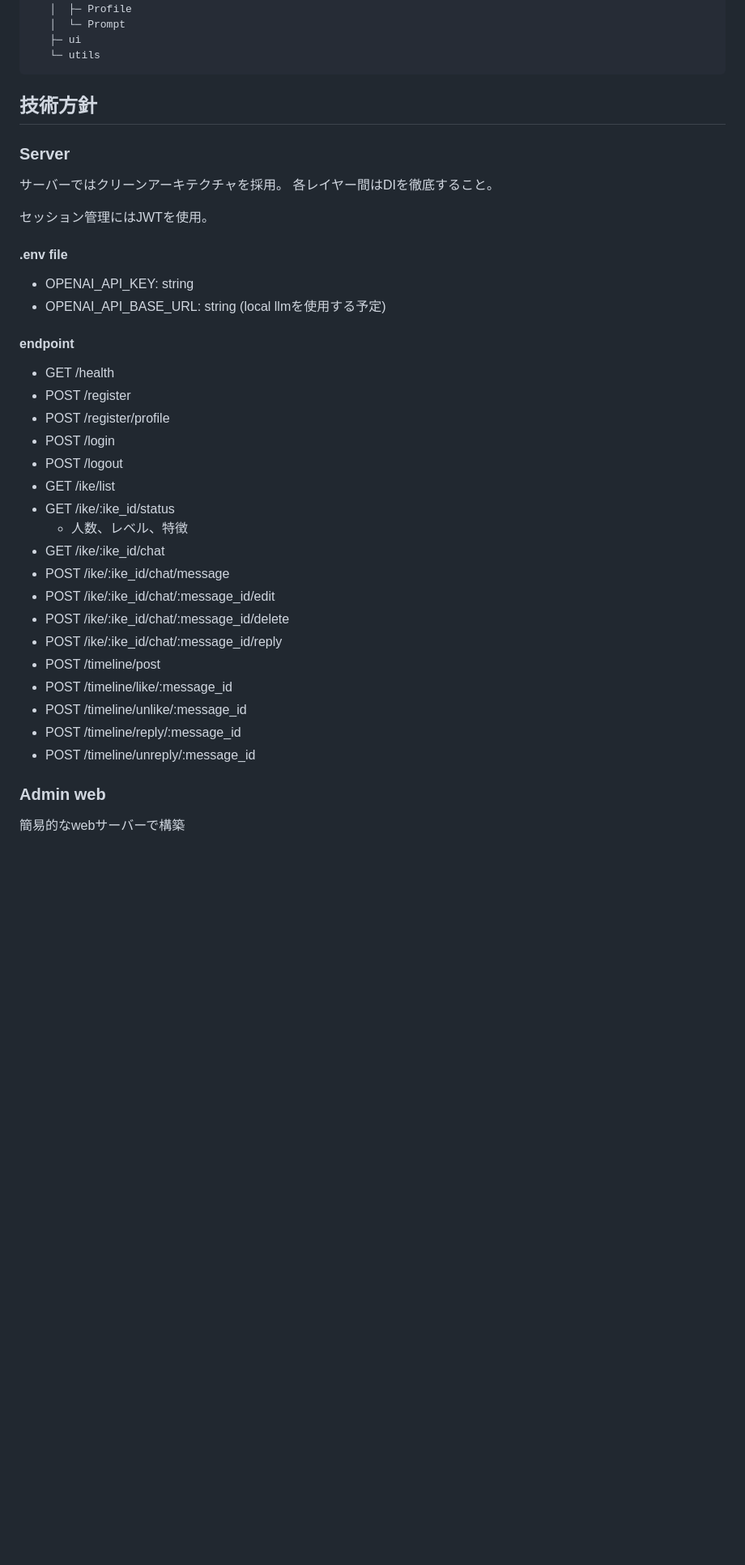
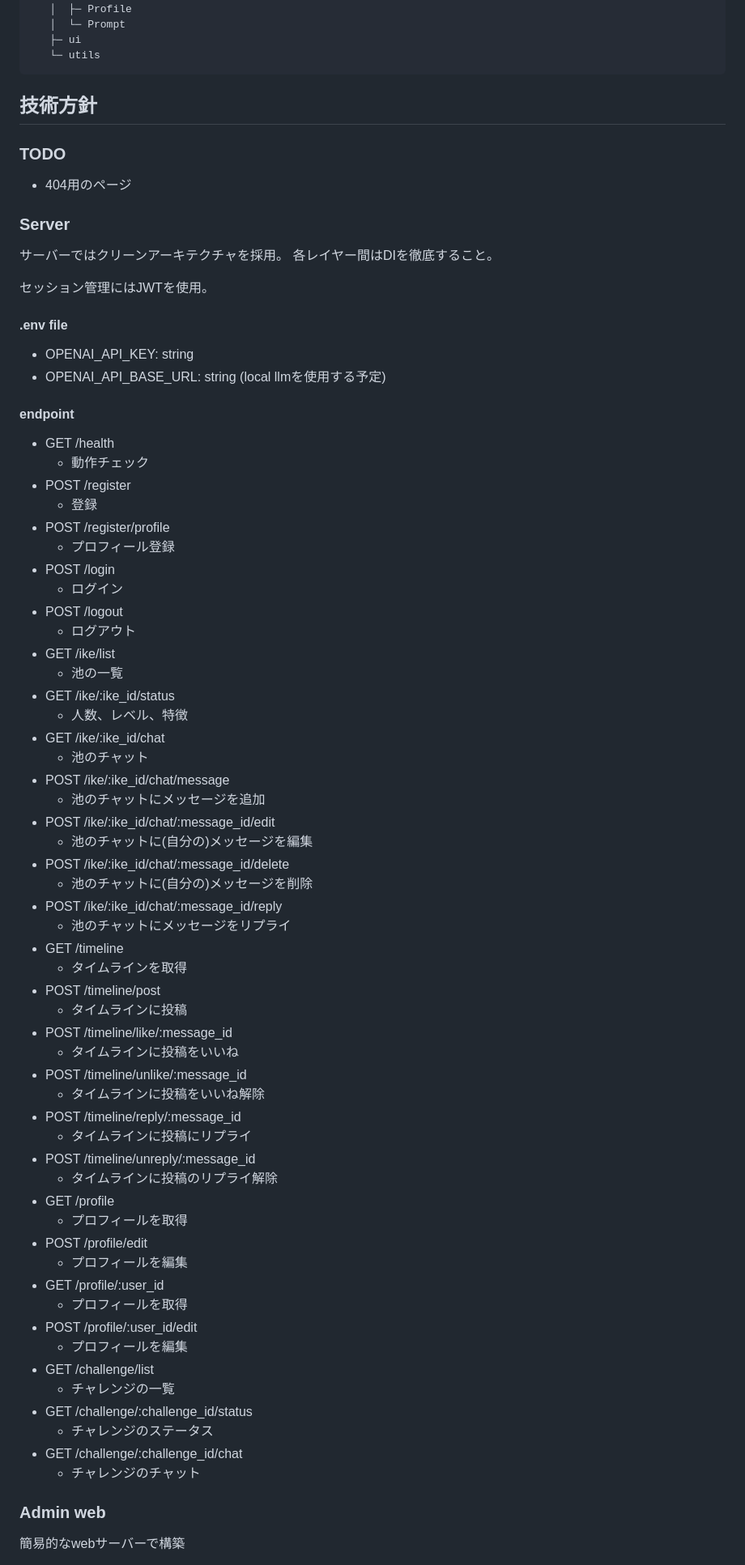
Before and after one commit to osakaben-shirankedo/pond, a Markdown page: aboutThisProject.md, the part around one of its changes. Shown at 81% size. Rendered like a GitHub page; blank space fills up the shorter version.

```diff
--- a/aboutThisProject.md
+++ b/aboutThisProject.md
@@ -58,6 +64,9 @@ pond/
 
 ## 技術方針
 
+### TODO
+- 404用のページ
+
 ### Server
 
 サーバーではクリーンアーキテクチャを採用。
@@ -73,23 +82,56 @@ pond/
 #### endpoint
 
 - GET /health
+  - 動作チェック
 - POST /register
+  - 登録
 - POST /register/profile
+  - プロフィール登録
 - POST /login
+  - ログイン
 - POST /logout
+  - ログアウト
 - GET /ike/list
+  - 池の一覧
 - GET /ike/:ike_id/status
   - 人数、レベル、特徴
 - GET /ike/:ike_id/chat
+  - 池のチャット
 - POST /ike/:ike_id/chat/message
+  - 池のチャットにメッセージを追加
 - POST /ike/:ike_id/chat/:message_id/edit
+  - 池のチャットに(自分の)メッセージを編集
 - POST /ike/:ike_id/chat/:message_id/delete
+  - 池のチャットに(自分の)メッセージを削除
 - POST /ike/:ike_id/chat/:message_id/reply
+  - 池のチャットにメッセージをリプライ
+- GET /timeline
+  - タイムラインを取得
 - POST /timeline/post
+  - タイムラインに投稿
 - POST /timeline/like/:message_id
+  - タイムラインに投稿をいいね
 - POST /timeline/unlike/:message_id
+  - タイムラインに投稿をいいね解除
 - POST /timeline/reply/:message_id
+  - タイムラインに投稿にリプライ
 - POST /timeline/unreply/:message_id
+  - タイムラインに投稿のリプライ解除
+- GET /profile
+  - プロフィールを取得
+- POST /profile/edit
+  - プロフィールを編集
+- GET /profile/:user_id
+  - プロフィールを取得
+- POST /profile/:user_id/edit
+  - プロフィールを編集
+- GET /challenge/list
+  - チャレンジの一覧
+- GET /challenge/:challenge_id/status
+  - チャレンジのステータス
+- GET /challenge/:challenge_id/chat
+  - チャレンジのチャット
+
 
 ### Admin web
 
```
Also changed, not shown: other parts of aboutThisProject.md (+51 -12 lines).
